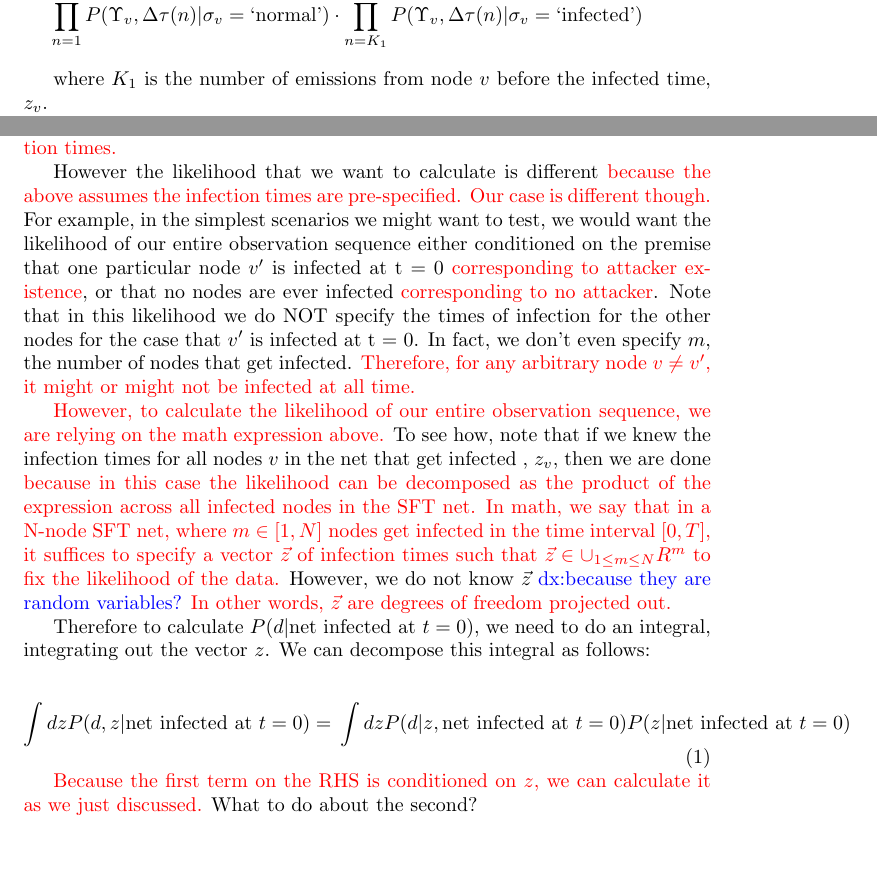
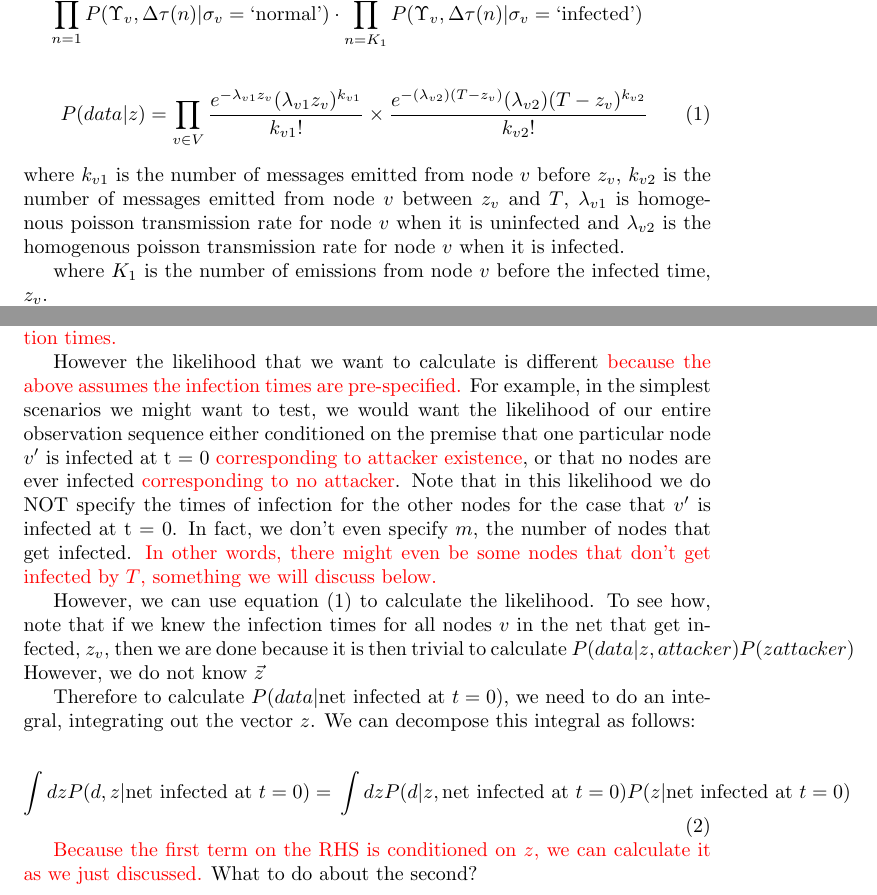
Before and after one commit to j-grana6/SFT-Nets, a LaTeX document (miscellaneous/mcmc_calc.tex): two parts of page 2 of 4, joined at a grey line, cut so that both start at the same text, the shorter picture padded with empty space. Compiled offline with pdfLaTeX.

Commit message:
Fixing some git

```diff
--- a/miscellaneous/mcmc_calc.tex
+++ b/miscellaneous/mcmc_calc.tex
@@ -69,6 +70,16 @@
 			\cdot
 			\prod_{n = K_{1}}^{K} P(\Upsilon_{v}, \Delta \tau (n) | \sigma_{v} = \text{`infected'})
 	\end{eqnarray*}
+
+        % Is this ehat you meant?  It is a bit more explicit.
+        \begin{align}
+        P(data | z) = \prod_{v\in V}\frac{e^{-\lambda_{v1}z_v}(\lambda_{v1}z_v)^{k_{v1}}}{k_{v1}!}\times
+        \frac{e^{-(\lambda_{v2})(T-z_v)}(\lambda_{v2})(T-z_v)^{k_{v2}}}{k_{v2}!}
+        \end{align}
+        where $k_{v1}$ is the number of messages emitted from node $v$ before $z_v$, $k_{v2}$
+        is the number of messages emitted from node $v$ between $z_v$ and $T$, $\lambda_{v1}$ is
+        homogenous poisson transmission rate for node $v$ when it is uninfected and $\lambda_{v2}$ is the
+        homogenous poisson transmission rate for node $v$ when it is infected.
 
 	where $K_{1}$ is the number of emissions from node $v$ before the infected time, $z_{v}$.
 
@@ -82,8 +93,8 @@
 	times.}
 
 	However the likelihood that we want to calculate is different
-	\textcolor{red}{because the above assumes the infection times are pre-specified. Our
-	case is different though.} For example, in the simplest scenarios we might want
+	\textcolor{red}{because the above assumes the infection times are pre-specified.}
+        For example, in the simplest scenarios we might want
 	to test, we would want the likelihood of our entire observation
 	sequence either conditioned on the premise that one particular node
 	$v'$ is infected at t = 0 \textcolor{red}{corresponding to attacker existence}, or that
@@ -91,23 +102,23 @@
 	that in this likelihood we do NOT specify the times of infection for
 	the other nodes for the case that $v'$ is infected at t = 0. In fact,
 	we don't even specify $m$, the number of nodes that get infected.
-	\textcolor{red}{Therefore, for any arbitrary node $v \neq v'$, it might or might
-	not be infected at all time.}
+	\textcolor{red}{In other words, there might even be some nodes that don't get
+        infected by $T$, something we will discuss below.}
 
-	\textcolor{red}{However, to calculate the likelihood of our entire observation
-	sequence, we are relying on the math expression above.} To see how, note that if we
-	knew the infection
-	times for all nodes $v$ in the net that get infected , $z_{v}$, then we are done
-	\textcolor{red}{because in this case the
-	likelihood can be decomposed as the product of the expression across all infected
-	nodes in the SFT net.} \textcolor{red}{In math, we say that in a N-node SFT net,
-	where $m \in [1,N]$ nodes get infected in the time interval $[0,T]$, it suffices to
-	specify a vector $\vec{z}$ of infection times such that $\vec{z} \in \cup_{1 \leq
-	m \leq N}R^{m}$ to fix the likelihood of the data.} However, we do not know $\vec{z}$
-	\textcolor{blue}{dx:because they are random variables?} \textcolor{red}{In other
-	words, $\vec{z}$ are degrees of freedom projected out.}
 
-	Therefore to calculate $P(d  | \text{net infected at } t = 0)$, we need to do an
+	However, we can use equation (1) to calculate the likelihood. To see how, note that
+        if we knew the infection times for all nodes $v$ in the net that get infected,
+        $z_{v}$, then we are done because it is then trivial to calculate
+        $P(data|z, attacker)P(z attacker)$ %\textcolor{red}{because in this case the
+	%likelihood can be decomposed as the product of the expression across all infected
+	%nodes in the SFT net.} \textcolor{red}{In math, we say that in a N-node SFT net,
+	%where $m \in [1,N]$ nodes get infected in the time interval $[0,T]$, it suffices to
+	%specify a vector $\vec{z}$ of infection times such that $\vec{z} \in \cup_{1 \leq
+	% m \leq N}R^{m}$ to fix the likelihood of the data.}
+        However, we do not know $\vec{z}$
+	%\textcolor{blue}{dx:because they are random variables?} Yes, that is true.
+
+	Therefore to calculate $P(data  | \text{net infected at } t = 0)$, we need to do an
 	integral, integrating out the vector $z$. We can
 	decompose this integral as follows:
 
```
Also changed, not shown: miscellaneous/mcmc_calc.tex (21 more changed lines).
